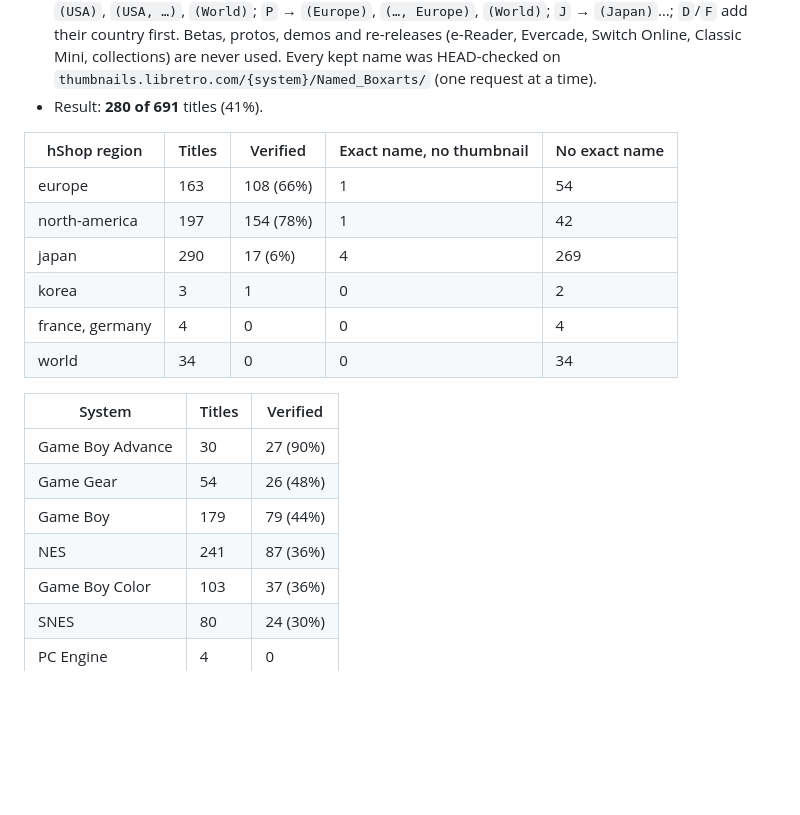
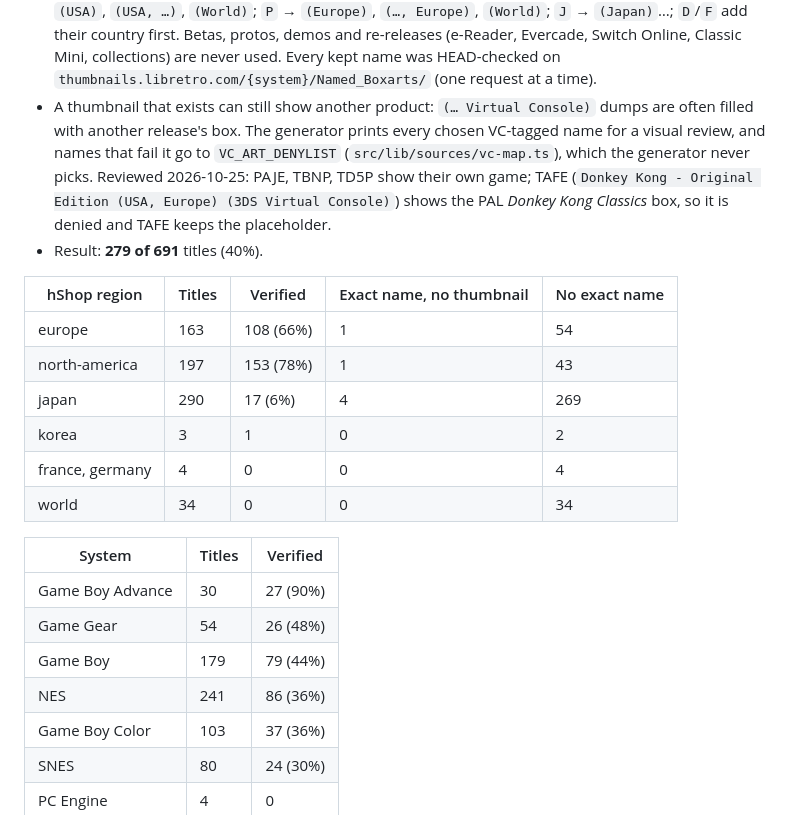
Before and after one commit to MAECLY/coverly-shelf, a Markdown page: docs/REFERENCE.md, the part around the change. Drawn GitHub-style; blank space fills up the shorter version.

Commit message:
docs(reference): record the VC art denylist and the reviewed VC-tagged names

```diff
--- a/docs/REFERENCE.md
+++ b/docs/REFERENCE.md
@@ -516,12 +516,20 @@ No other letter is used. Region letters: `J` 287, `E` 197, `P` 163, `A` 39
   Betas, protos, demos and re-releases (e-Reader, Evercade, Switch Online,
   Classic Mini, collections) are never used. Every kept name was HEAD-checked
   on `thumbnails.libretro.com/{system}/Named_Boxarts/` (one request at a time).
-- Result: **280 of 691** titles (41%).
+- A thumbnail that exists can still show another product: `(… Virtual
+  Console)` dumps are often filled with another release's box. The generator
+  prints every chosen VC-tagged name for a visual review, and names that fail
+  it go to `VC_ART_DENYLIST` (`src/lib/sources/vc-map.ts`), which the
+  generator never picks. Reviewed 2026-10-25: PAJE, TBNP, TD5P show their own
+  game; TAFE (`Donkey Kong - Original Edition (USA, Europe) (3DS Virtual
+  Console)`) shows the PAL *Donkey Kong Classics* box, so it is denied and
+  TAFE keeps the placeholder.
+- Result: **279 of 691** titles (40%).
 
 | hShop region | Titles | Verified | Exact name, no thumbnail | No exact name |
 |---|---|---|---|---|
 | europe | 163 | 108 (66%) | 1 | 54 |
-| north-america | 197 | 154 (78%) | 1 | 42 |
+| north-america | 197 | 153 (78%) | 1 | 43 |
 | japan | 290 | 17 (6%) | 4 | 269 |
 | korea | 3 | 1 | 0 | 2 |
 | france, germany | 4 | 0 | 0 | 4 |
@@ -532,7 +540,7 @@ No other letter is used. Region letters: `J` 287, `E` 197, `P` 163, `A` 39
 | Game Boy Advance | 30 | 27 (90%) |
 | Game Gear | 54 | 26 (48%) |
 | Game Boy | 179 | 79 (44%) |
-| NES | 241 | 87 (36%) |
+| NES | 241 | 86 (36%) |
 | Game Boy Color | 103 | 37 (36%) |
 | SNES | 80 | 24 (30%) |
 | PC Engine | 4 | 0 |
```
